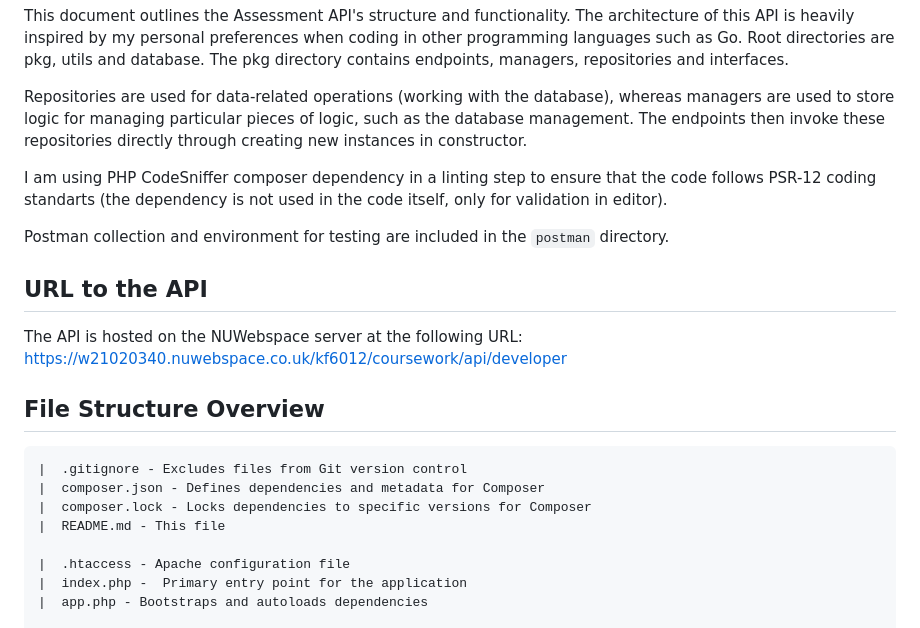
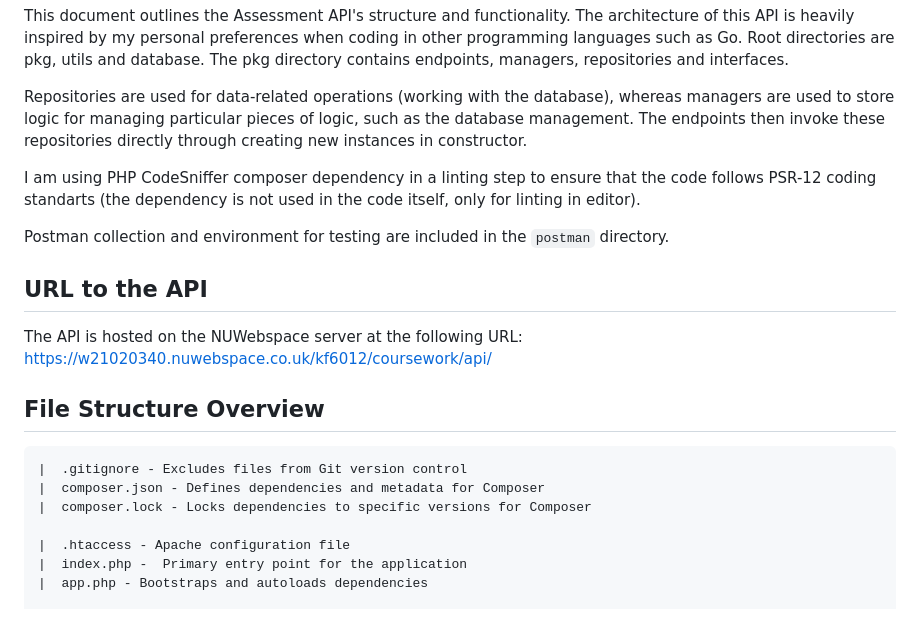
Before and after one commit to bxxf/KF6012-Web-Submission, a Markdown page: README-API.MD, the part around the change. GitHub-like rendering.

Commit message:
docs: update readme

```diff
--- a/README-API.MD
+++ b/README-API.MD
@@ -4,13 +4,13 @@ This document outlines the Assessment API's structure and functionality. The arc
 
 Repositories are used for data-related operations (working with the database), whereas managers are used to store logic for managing particular pieces of logic, such as the database management. The endpoints then invoke these repositories directly through creating new instances in constructor.
 
-I am using PHP CodeSniffer composer dependency in a linting step to ensure that the code follows PSR-12 coding standarts (the dependency is not used in the code itself, only for validation in editor).
+I am using PHP CodeSniffer composer dependency in a linting step to ensure that the code follows PSR-12 coding standarts (the dependency is not used in the code itself, only for linting in editor).
 
 Postman collection and environment for testing are included in the `postman` directory.
 
 ## URL to the API
 
-The API is hosted on the NUWebspace server at the following URL: [https://w21020340.nuwebspace.co.uk/kf6012/coursework/api/developer](https://w21020340.nuwebspace.co.uk/kf6012/coursework/api/developer)
+The API is hosted on the NUWebspace server at the following URL: [https://w21020340.nuwebspace.co.uk/kf6012/coursework/api/](https://w21020340.nuwebspace.co.uk/kf6012/coursework/api/developer)
 
 ## File Structure Overview
 
@@ -18,7 +18,6 @@ The API is hosted on the NUWebspace server at the following URL: [https://w21020
 |  .gitignore - Excludes files from Git version control
 |  composer.json - Defines dependencies and metadata for Composer
 |  composer.lock - Locks dependencies to specific versions for Composer
-|  README.md - This file
 
 |  .htaccess - Apache configuration file
 |  index.php -  Primary entry point for the application
```
